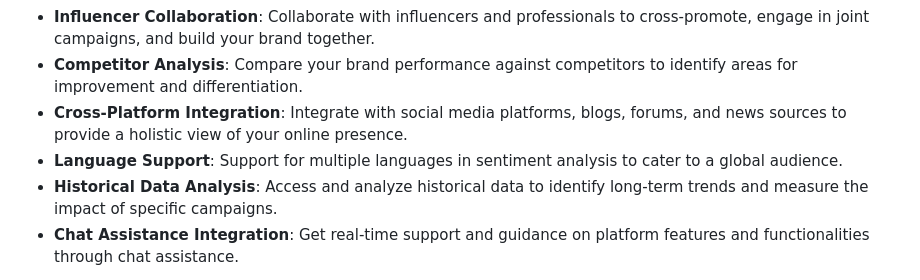
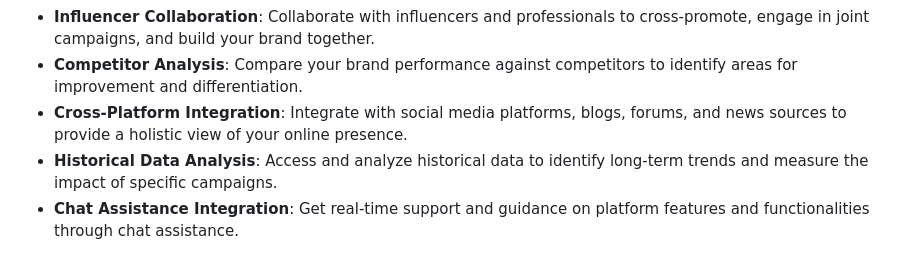
Before and after one commit to Pratikdate/ecard, a Markdown page: README.md, the part around the change. Rendered like a GitHub page.

```diff
--- a/README.md
+++ b/README.md
@@ -35,7 +35,6 @@ Our vision is to revolutionize how individuals perceive and manage their persona
 - **Influencer Collaboration**: Collaborate with influencers and professionals to cross-promote, engage in joint campaigns, and build your brand together.
 - **Competitor Analysis**: Compare your brand performance against competitors to identify areas for improvement and differentiation.
 - **Cross-Platform Integration**: Integrate with social media platforms, blogs, forums, and news sources to provide a holistic view of your online presence.
-- **Language Support**: Support for multiple languages in sentiment analysis to cater to a global audience.
 - **Historical Data Analysis**: Access and analyze historical data to identify long-term trends and measure the impact of specific campaigns.
 - **Chat Assistance Integration**: Get real-time support and guidance on platform features and functionalities through chat assistance.
 
```
